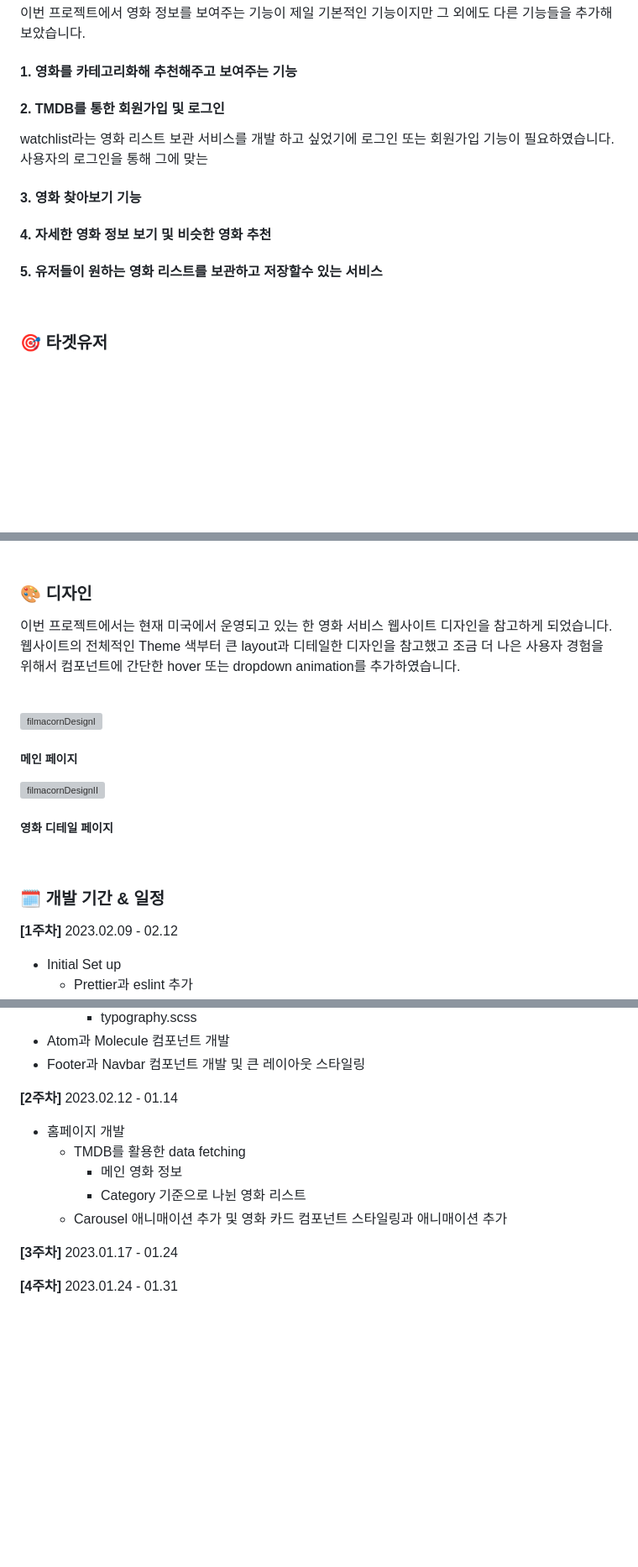
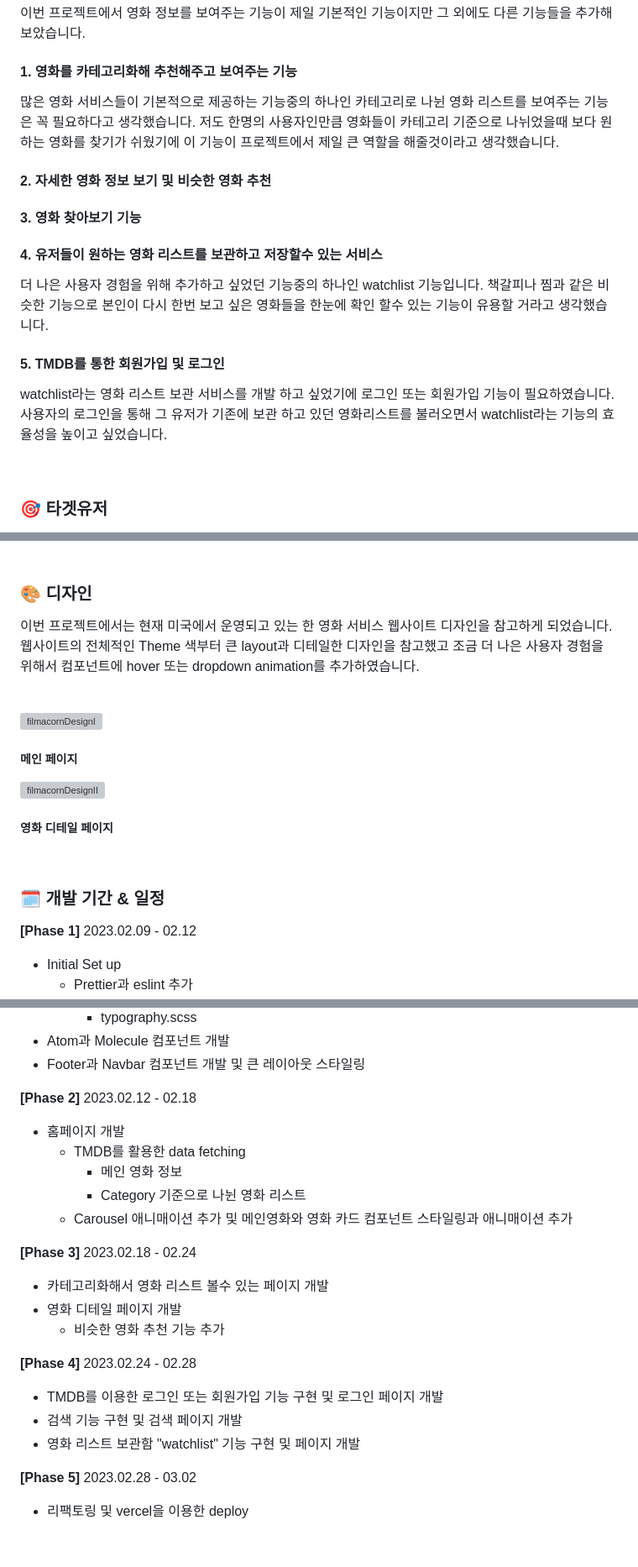
Before and after one commit to soheee-bae/soheee-bae.github.io, a Markdown page: content/프로젝트/Filmacorn소개.md, 3 parts joined by grey strips. Shown at 84% size. GitHub-like rendering; blank space fills up the shorter version; grey boxes are pictures that could not be loaded.

Commit message:
complete filmacorn intro content

```diff
--- a/content/프로젝트/Filmacorn소개.md
+++ b/content/프로젝트/Filmacorn소개.md
@@ -32,14 +32,19 @@ TMDB API에서 제공되는 서비스들이 다양하지만 그 중 TMDB를 이
 
 #### 1. 영화를 카테고리화해 추천해주고 보여주는 기능
 
-#### 2. TMDB를 통한 회원가입 및 로그인
-watchlist라는 영화 리스트 보관 서비스를 개발 하고 싶었기에 로그인 또는 회원가입 기능이 필요하였습니다. 사용자의 로그인을 통해 그에 맞는
+많은 영화 서비스들이 기본적으로 제공하는 기능중의 하나인 카테고리로 나뉜 영화 리스트를 보여주는 기능은 꼭 필요하다고 생각했습니다. 저도 한명의 사용자인만큼 영화들이 카테고리 기준으로 나뉘었을때 보다 원하는 영화를 찾기가 쉬웠기에 이 기능이 프로젝트에서 제일 큰 역할을 해줄것이라고 생각했습니다.
+
+#### 2. 자세한 영화 정보 보기 및 비슷한 영화 추천
 
 #### 3. 영화 찾아보기 기능
 
-#### 4. 자세한 영화 정보 보기 및 비슷한 영화 추천
+#### 4. 유저들이 원하는 영화 리스트를 보관하고 저장할수 있는 서비스
 
-#### 5. 유저들이 원하는 영화 리스트를 보관하고 저장할수 있는 서비스
+더 나은 사용자 경험을 위해 추가하고 싶었던 기능중의 하나인 watchlist 기능입니다. 책갈피나 찜과 같은 비슷한 기능으로 본인이 다시 한번 보고 싶은 영화들을 한눈에 확인 할수 있는 기능이 유용할 거라고 생각했습니다.
+
+#### 5. TMDB를 통한 회원가입 및 로그인
+
+watchlist라는 영화 리스트 보관 서비스를 개발 하고 싶었기에 로그인 또는 회원가입 기능이 필요하였습니다. 사용자의 로그인을 통해 그 유저가 기존에 보관 하고 있던 영화리스트를 불러오면서 watchlist라는 기능의 효율성을 높이고 싶었습니다.
 
 <br/>
 
@@ -65,7 +70,7 @@ watchlist라는 영화 리스트 보관 서비스를 개발 하고 싶었기에
 
 ### 🎨 디자인
 
-이번 프로젝트에서는 현재 미국에서 운영되고 있는 한 영화 서비스 웹사이트 디자인을 참고하게 되었습니다. 웹사이트의 전체적인 Theme 색부터 큰 layout과 디테일한 디자인을 참고했고 조금 더 나은 사용자 경험을 위해서 컴포넌트에 간단한 hover 또는 dropdown animation를 추가하였습니다.
+이번 프로젝트에서는 현재 미국에서 운영되고 있는 한 영화 서비스 웹사이트 디자인을 참고하게 되었습니다. 웹사이트의 전체적인 Theme 색부터 큰 layout과 디테일한 디자인을 참고했고 조금 더 나은 사용자 경험을 위해서 컴포넌트에 hover 또는 dropdown animation를 추가하였습니다.
 
 <br/>
 
@@ -89,7 +94,7 @@ watchlist라는 영화 리스트 보관 서비스를 개발 하고 싶었기에
 
 ### 🗓️ 개발 기간 & 일정
 
-<b>[1주차]</b> 2023.02.09 - 02.12
+<b>[Phase 1]</b> 2023.02.09 - 02.12
 
 - Initial Set up
   - Prettier과 eslint 추가
@@ -103,16 +108,28 @@ watchlist라는 영화 리스트 보관 서비스를 개발 하고 싶었기에
 - Atom과 Molecule 컴포넌트 개발
 - Footer과 Navbar 컴포넌트 개발 및 큰 레이아웃 스타일링
 
-<b>[2주차]</b> 2023.02.12 - 01.14
+<b>[Phase 2]</b> 2023.02.12 - 02.18
 
 - 홈페이지 개발
   - TMDB를 활용한 data fetching
     - 메인 영화 정보
     - Category 기준으로 나뉜 영화 리스트
-  - Carousel 애니매이션 추가 및 영화 카드 컴포넌트 스타일링과 애니매이션 추가
+  - Carousel 애니매이션 추가 및 메인영화와 영화 카드 컴포넌트 스타일링과 애니매이션 추가
 
-<b>[3주차]</b> 2023.01.17 - 01.24
+<b>[Phase 3]</b> 2023.02.18 - 02.24
 
-<b>[4주차]</b> 2023.01.24 - 01.31
+- 카테고리화해서 영화 리스트 볼수 있는 페이지 개발
+- 영화 디테일 페이지 개발
+  - 비슷한 영화 추천 기능 추가
+
+<b>[Phase 4]</b> 2023.02.24 - 02.28
+
+- TMDB를 이용한 로그인 또는 회원가입 기능 구현 및 로그인 페이지 개발
+- 검색 기능 구현 및 검색 페이지 개발
+- 영화 리스트 보관함 "watchlist" 기능 구현 및 페이지 개발
+
+<b>[Phase 5]</b> 2023.02.28 - 03.02
+
+- 리팩토링 및 vercel을 이용한 deploy
 
 <br/>
```
